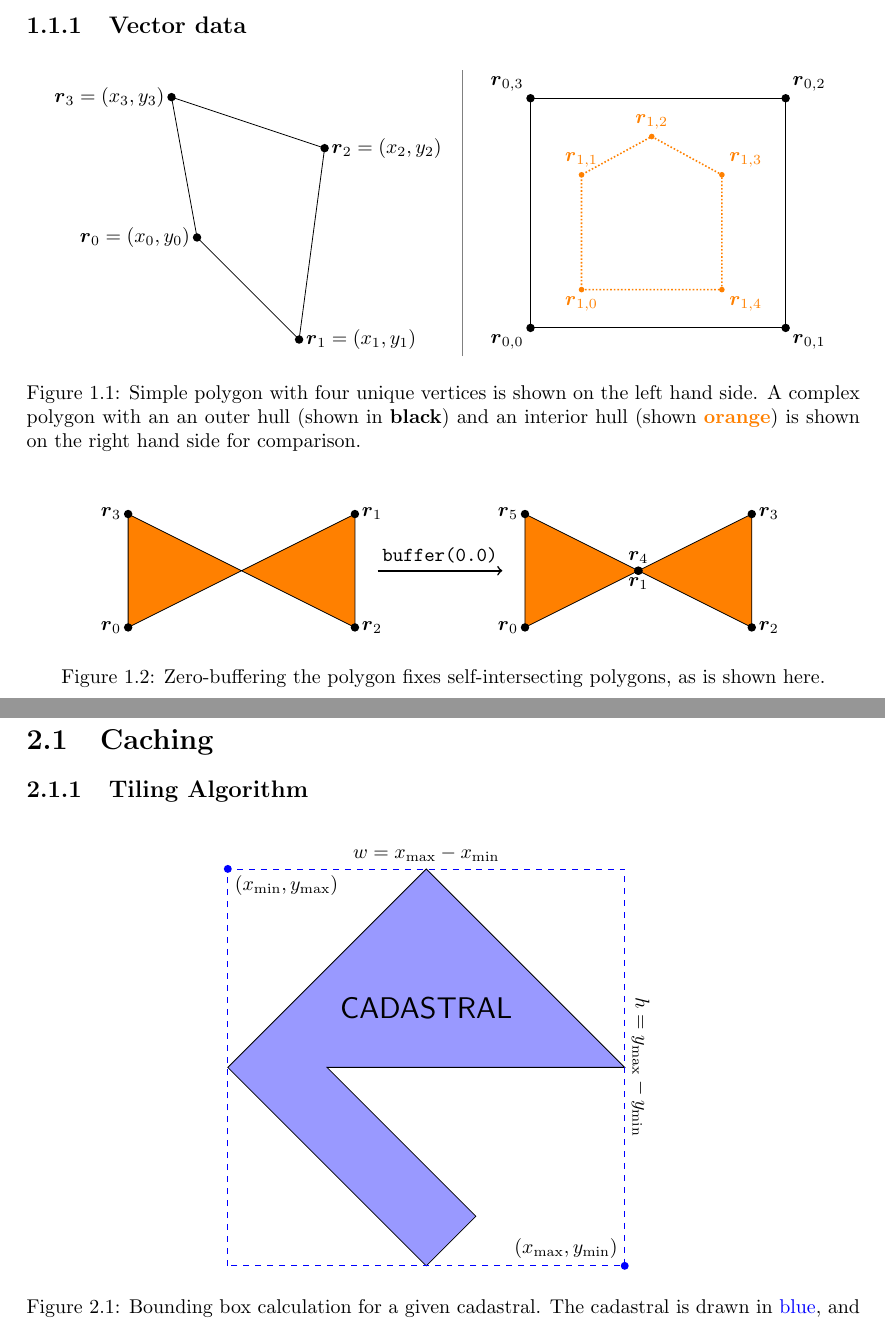
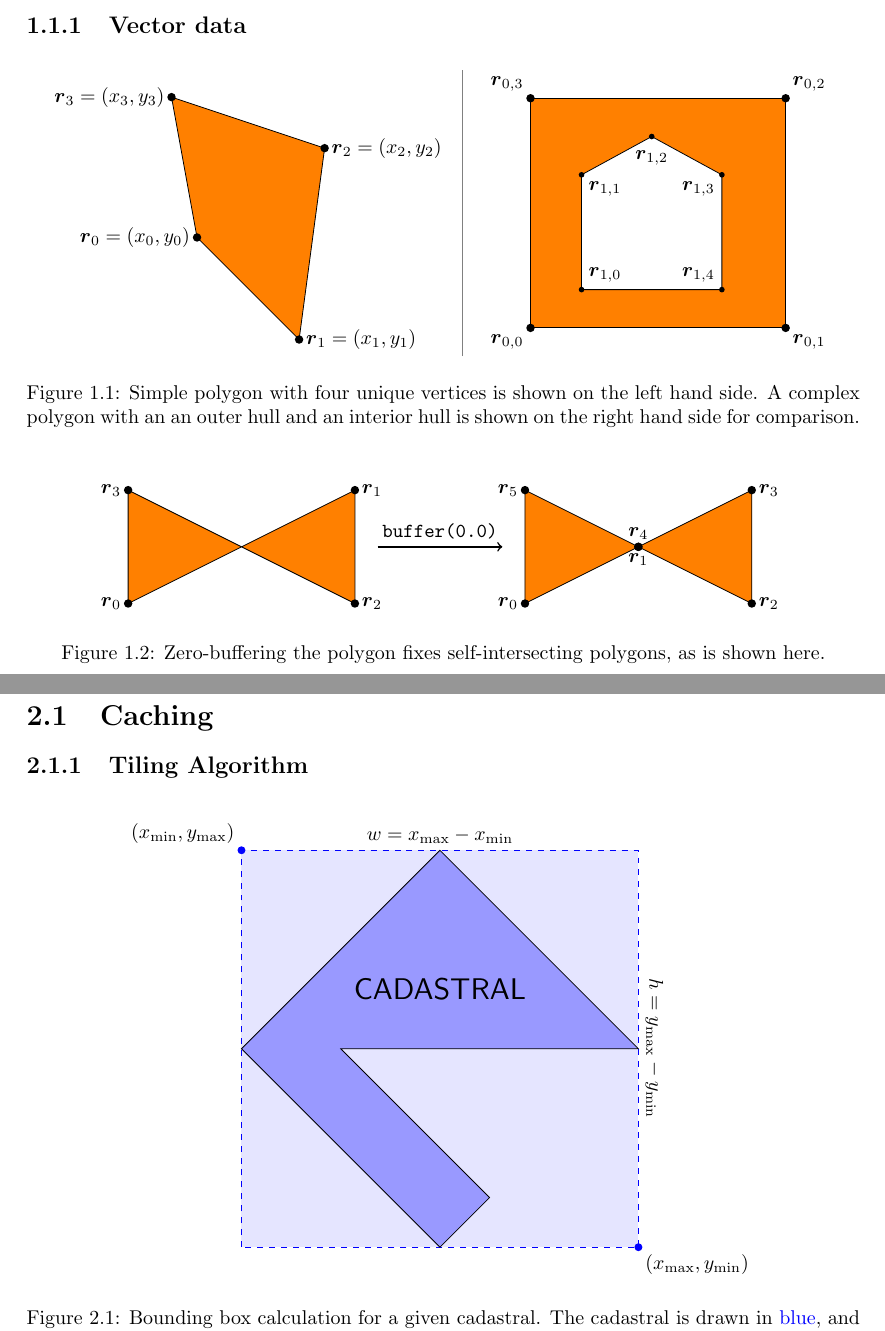
Before and after one commit to JakobGM/project-thesis, a LaTeX document (tex/main.tex, which reads tex/chapters/data/datatypes.tex, tex/tikz/cadastre_bbox.tex, tex/tikz/interior_hull.tex): two parts of pages 2 and 4 of 6, joined at a grey line, cut so that both start at the same text. Compiled offline with pdfLaTeX.

Commit message:
tex: Make color use more consistent

```diff
--- a/tex/chapters/data/datatypes.tex
+++ b/tex/chapters/data/datatypes.tex
@@ -8,8 +8,8 @@
   \input{tikz/interior_hull.tex}
   \caption{
     Simple polygon with four unique vertices is shown on the left hand side.
-    A complex polygon with an an outer hull (shown in \textbf{black})
-    and an interior hull (shown \textcolor{orange}{\textbf{orange}}) is shown on the right hand side for comparison.
+    A complex polygon with an an outer hull
+    and an interior hull is shown on the right hand side for comparison.
   }
 \end{figure}
 
--- a/tex/tikz/cadastre_bbox.tex
+++ b/tex/tikz/cadastre_bbox.tex
@@ -10,13 +10,13 @@
   \coordinate (lr) at (\xmax, \ymin);
   \coordinate (ul) at (\xmin, \ymax);
 
+  \draw[dashed, color=cadastralcolor, fill=cadastralcolor!10] (\xmin, \ymin) rectangle (\xmax, \ymax);
   \filldraw[cadastralcolor!40, draw=black] (50, \ymin) -- (62.5, 12.5) -- (25, 50) -- (\xmax, 50) -- (50, \ymax) -- (0, 50) -- cycle;
-  \draw[dashed, color=cadastralcolor] (\xmin, \ymin) rectangle (\xmax, \ymax);
 
-  \draw (ul) node[below right] {$(x_{\mathrm{min}}, y_{\mathrm{max}})$};
+  \draw (ul) node[above left] {$(x_{\mathrm{min}}, y_{\mathrm{max}})$};
   \fill[cadastralcolor] (ul) circle [radius=1];
 
-  \draw (lr) node[above left] {$(x_{\mathrm{max}}, y_{\mathrm{min}})$};
+  \draw (lr) node[below right] {$(x_{\mathrm{max}}, y_{\mathrm{min}})$};
   \fill[cadastralcolor] (lr) circle [radius=1];
 
   \draw (\xmid, \ymax) node[above] {$w = x_{\mathrm{max}} - x_{\mathrm{min}}$};
--- a/tex/tikz/interior_hull.tex
+++ b/tex/tikz/interior_hull.tex
@@ -3,7 +3,7 @@
   \coordinate (one) at (2.0, 0);
   \coordinate (two) at (2.0, 1.8);
   \coordinate (three) at (0, 1.8);
-  \draw
+  \draw[fill=orange]
     (zero) node[below left] {$\vec{r}_{0,0}$}
     -- (one) node[below right] {$\vec{r}_{0,1}$}
     -- (two) node[above right] {$\vec{r}_{0,2}$}
@@ -17,13 +17,13 @@
   \coordinate (2) at (1.5, 1.2);
   \coordinate (3) at (0.95, 1.5);
   \coordinate (4) at (0.4, 1.2);
-  \draw[orange,densely dotted,thick]
-    (0) node[below] {$\vec{r}_{1,0}$}
-    -- (1) node[below right] {$\vec{r}_{1,4}$}
-    -- (2) node[above right] {$\vec{r}_{1,3}$}
-    -- (3) node[above] {$\vec{r}_{1,2}$}
-    -- (4) node[above] {$\vec{r}_{1,1}$}
+  \draw[fill=white]
+    (0) node[above right] {$\vec{r}_{1,0}$}
+    -- (1) node[above left] {$\vec{r}_{1,4}$}
+    -- (2) node[below left] {$\vec{r}_{1,3}$}
+    -- (3) node[below=3.5pt] {$\vec{r}_{1,2}$}
+    -- (4) node[below right] {$\vec{r}_{1,1}$}
     -- cycle;
   \foreach \n in {0,1,2,3,4}
-    \node at (\n)[circle,fill,inner sep=1pt,orange]{};
+    \node at (\n)[circle,fill,inner sep=1pt]{};
 \end{tikzpicture}
```
Also changed, not shown: tex/tikz/simple_polygon.tex (+1 -1 lines).
